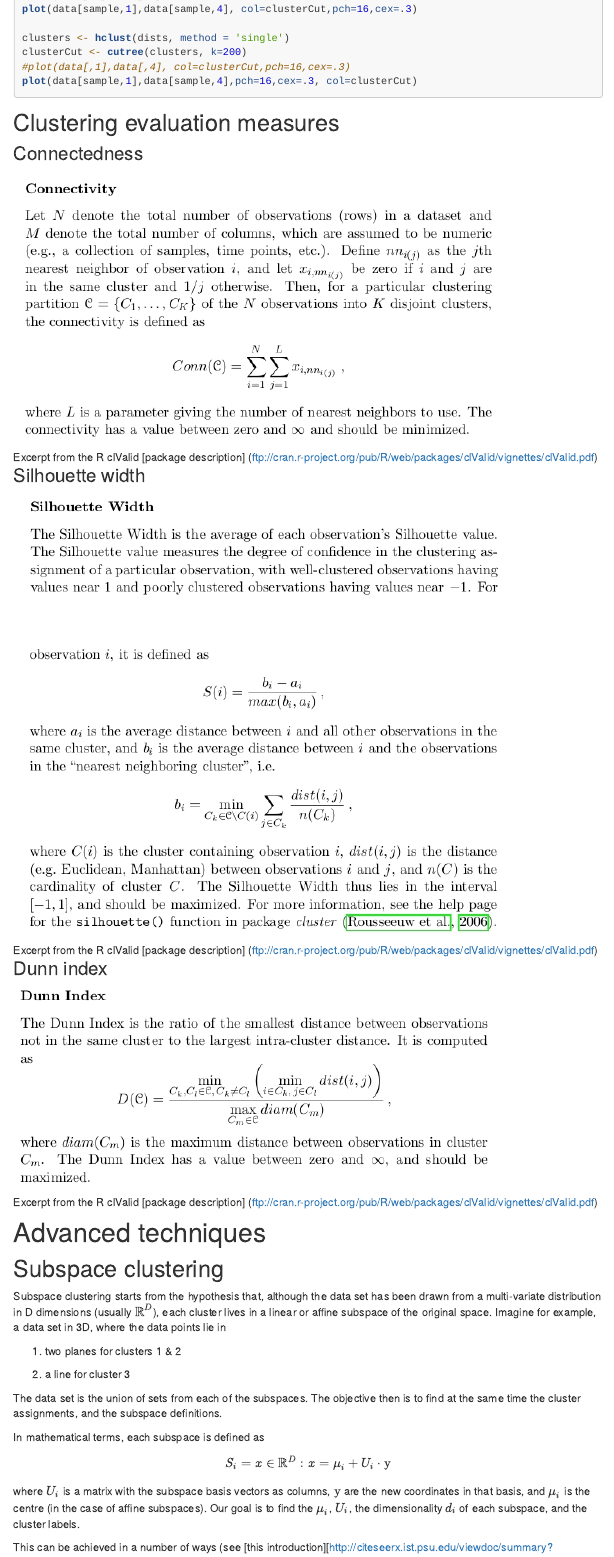
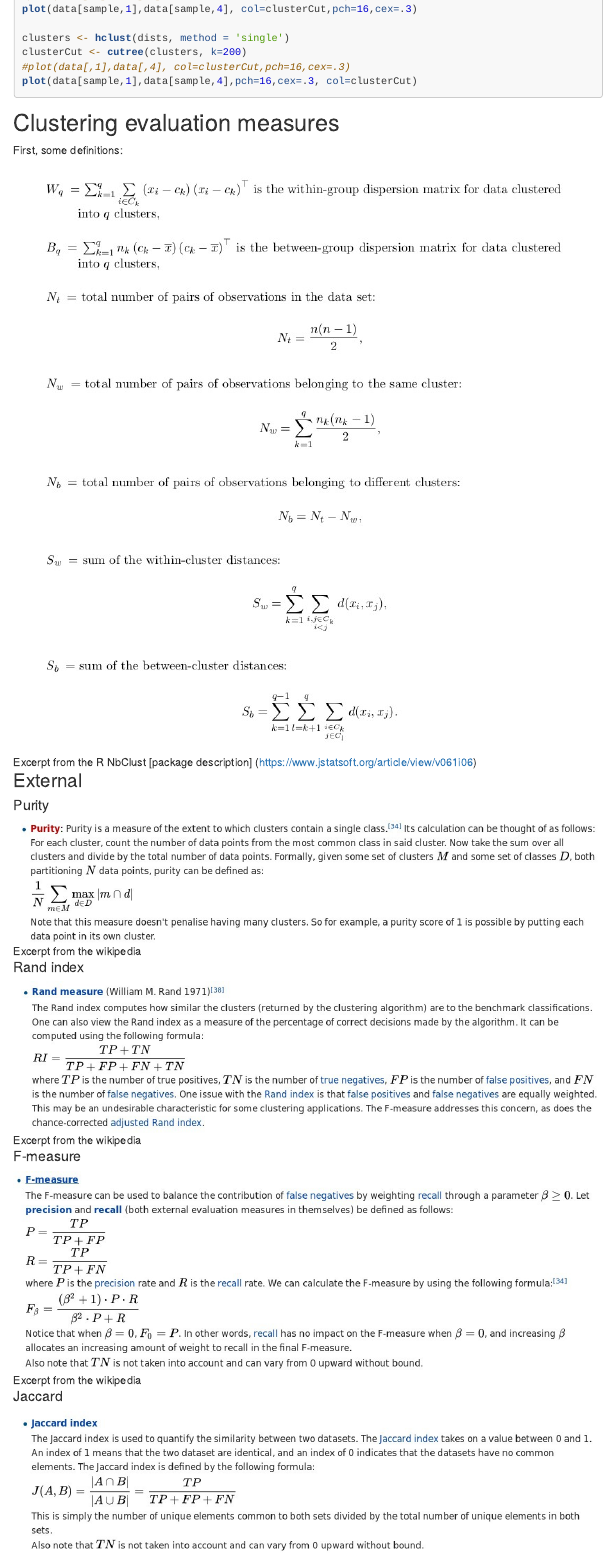
Before and after one commit to adriancg86/CEURA-UnsupervisedClassification, an R Markdown document (BUnsupervisedClassification.Rmd): the page in a window 1100 px wide, from 12100 px down. Rendered offline with R 4.5, knitr and Pandoc, with nearby package versions; the code chunks are not run, so their results and figures are left out; menus at the side of the page are left out; long lines of code are wrapped.

Commit message:
Expand evaluation measures

```diff
--- a/BUnsupervisedClassification.Rmd
+++ b/BUnsupervisedClassification.Rmd
@@ -617,4 +617,23 @@ plot(data[sample,1],data[sample,4],pch=16,cex=.3, col=clusterCut)
 
 ## Clustering evaluation measures
 
-### Connectedness
+First, some definitions:
+
+![Excerpt from the R NbClust [package description] (https://www.jstatsoft.org/article/view/v061i06)](images/defs.jpg)
+
+
+### External
+
+#### Purity
+
+![Excerpt from the wikipedia](images/purity.jpg)
+
+#### Rand index
+
+![Excerpt from the wikipedia](images/Rand.jpg)
+
+#### F-measure
+
+![Excerpt from the wikipedia](images/F-measure.jpg)
+
+#### Jaccard
@@ -621,10 +648,9 @@ plot(data[sample,1],data[sample,4],pch=16,cex=.3, col=clusterCut)
 
 ![Excerpt from the R clValid [package description] (ftp://cran.r-project.org/pub/R/web/packages/clValid/vignettes/clValid.pdf)](images/connectedness.jpg)
 
-### Silhouette width
+#### Silhouette width
 
 ![](images/silhouette1.jpg)
 
 ![Excerpt from the R clValid [package description] (ftp://cran.r-project.org/pub/R/web/packages/clValid/vignettes/clValid.pdf)](images/silhouette2.jpg)
 
-### Dunn index
```
Also changed, not shown: BUnsupervisedClassification.html, images/DB.jpg (added), images/F-measure.jpg (added), images/Gap.jpg (added), images/Jaccard.jpg (added), images/Rand.jpg (added), images/defs.jpg (added), images/purity.jpg (added), BUnsupervisedClassification.Rmd (27 more changed lines).
